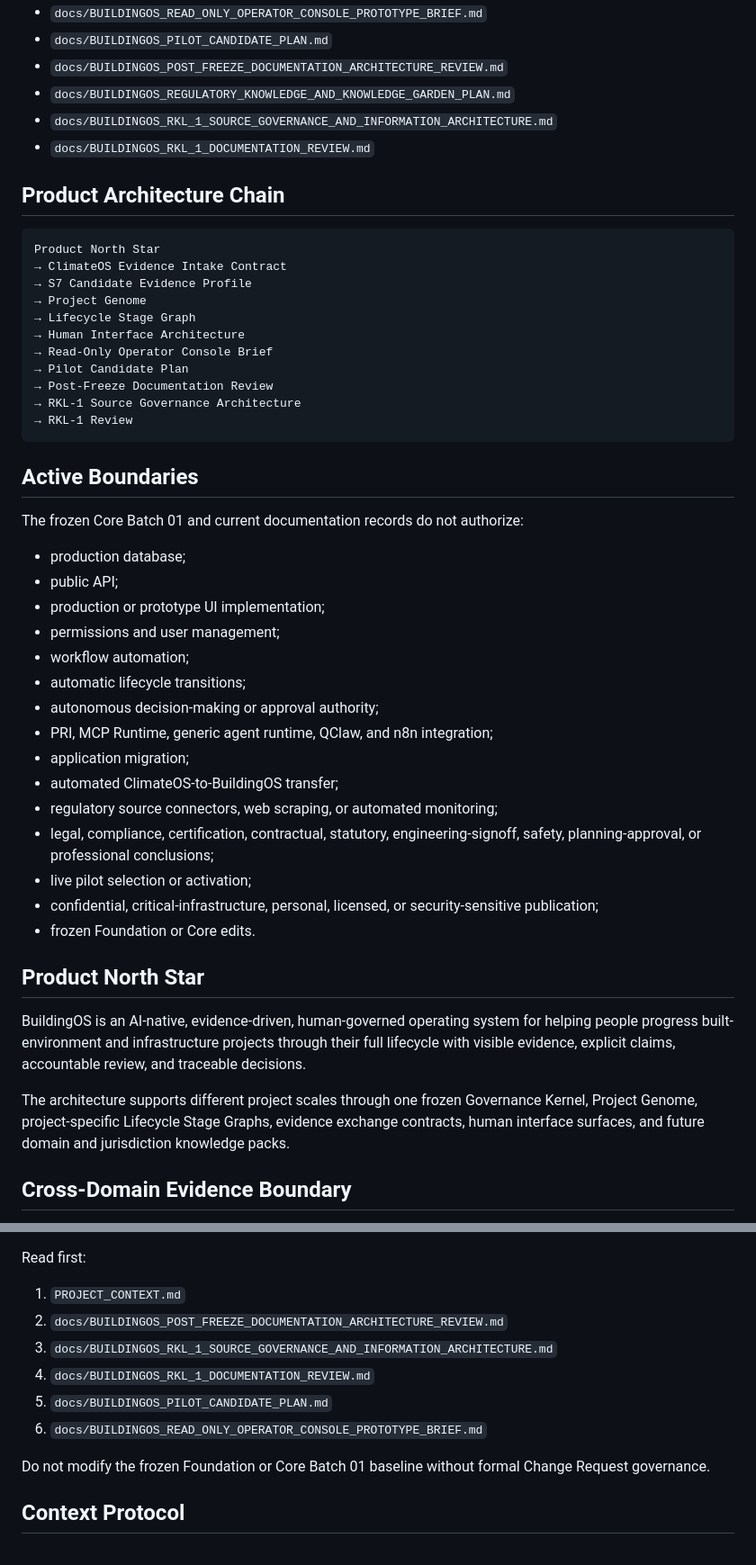
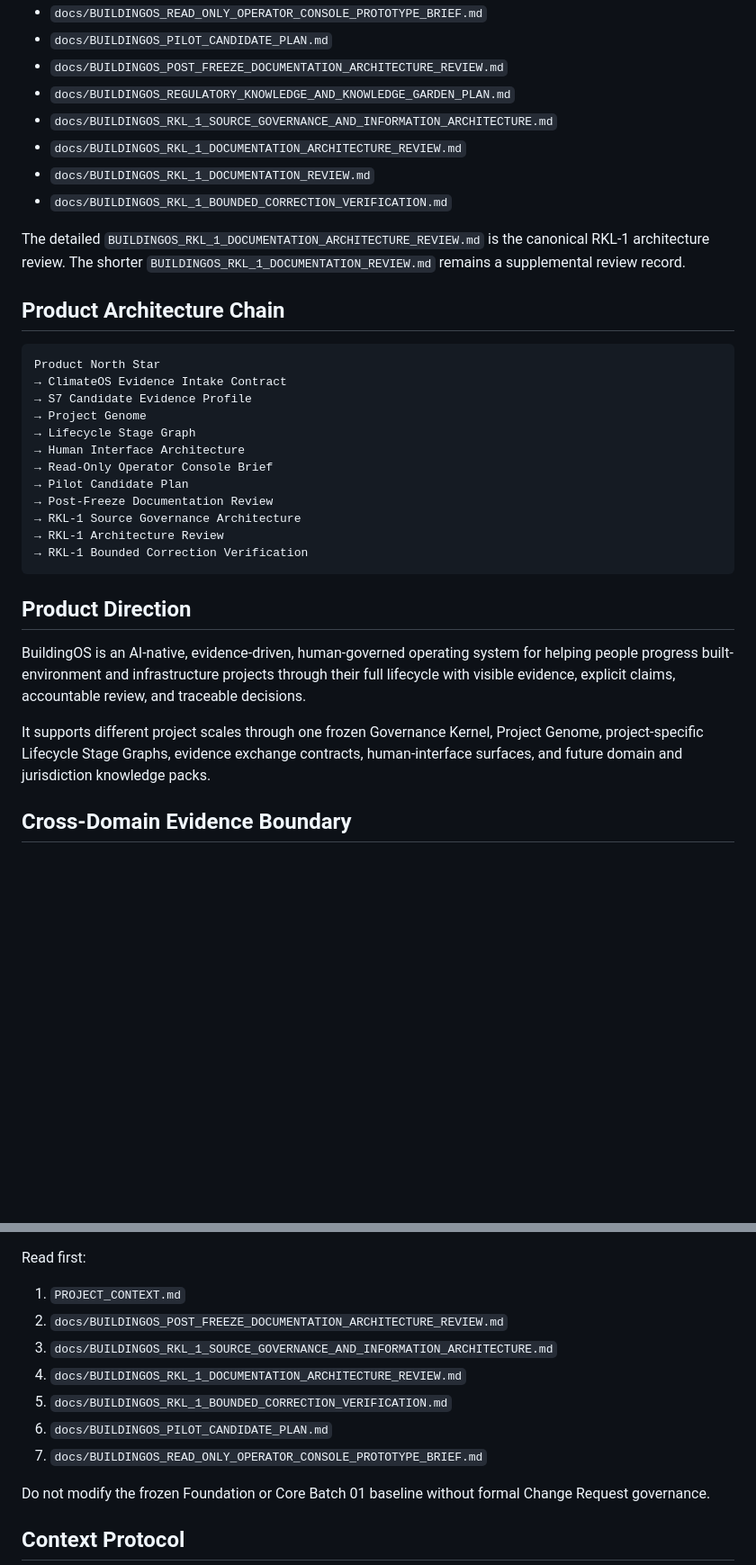
Before and after one commit to simon947161/BuildingOS, a Markdown page: PROJECT_CONTEXT.md, 2 parts joined by grey strips. Shown at 90% size. Drawn GitHub-style; blank space fills up the shorter version.

````diff
--- a/PROJECT_CONTEXT.md
+++ b/PROJECT_CONTEXT.md
@@ -169,7 +180,11 @@ Implemented representational records:
 - `docs/BUILDINGOS_POST_FREEZE_DOCUMENTATION_ARCHITECTURE_REVIEW.md`
 - `docs/BUILDINGOS_REGULATORY_KNOWLEDGE_AND_KNOWLEDGE_GARDEN_PLAN.md`
 - `docs/BUILDINGOS_RKL_1_SOURCE_GOVERNANCE_AND_INFORMATION_ARCHITECTURE.md`
+- `docs/BUILDINGOS_RKL_1_DOCUMENTATION_ARCHITECTURE_REVIEW.md`
 - `docs/BUILDINGOS_RKL_1_DOCUMENTATION_REVIEW.md`
+- `docs/BUILDINGOS_RKL_1_BOUNDED_CORRECTION_VERIFICATION.md`
+
+The detailed `BUILDINGOS_RKL_1_DOCUMENTATION_ARCHITECTURE_REVIEW.md` is the canonical RKL-1 architecture review. The shorter `BUILDINGOS_RKL_1_DOCUMENTATION_REVIEW.md` remains a supplemental review record.
 
 ## Product Architecture Chain
 
@@ -184,34 +199,15 @@ Product North Star
 → Pilot Candidate Plan
 → Post-Freeze Documentation Review
 → RKL-1 Source Governance Architecture
-→ RKL-1 Review
+→ RKL-1 Architecture Review
+→ RKL-1 Bounded Correction Verification
 ```
 
-## Active Boundaries
-
-The frozen Core Batch 01 and current documentation records do not authorize:
-
-- production database;
-- public API;
-- production or prototype UI implementation;
-- permissions and user management;
-- workflow automation;
-- automatic lifecycle transitions;
-- autonomous decision-making or approval authority;
-- PRI, MCP Runtime, generic agent runtime, QClaw, and n8n integration;
-- application migration;
-- automated ClimateOS-to-BuildingOS transfer;
-- regulatory source connectors, web scraping, or automated monitoring;
-- legal, compliance, certification, contractual, statutory, engineering-signoff, safety, planning-approval, or professional conclusions;
-- live pilot selection or activation;
-- confidential, critical-infrastructure, personal, licensed, or security-sensitive publication;
-- frozen Foundation or Core edits.
-
-## Product North Star
+## Product Direction
 
 BuildingOS is an AI-native, evidence-driven, human-governed operating system for helping people progress built-environment and infrastructure projects through their full lifecycle with visible evidence, explicit claims, accountable review, and traceable decisions.
 
-The architecture supports different project scales through one frozen Governance Kernel, Project Genome, project-specific Lifecycle Stage Graphs, evidence exchange contracts, human interface surfaces, and future domain and jurisdiction knowledge packs.
+It supports different project scales through one frozen Governance Kernel, Project Genome, project-specific Lifecycle Stage Graphs, evidence exchange contracts, human-interface surfaces, and future domain and jurisdiction knowledge packs.
 
 ## Cross-Domain Evidence Boundary
 
@@ -393,9 +401,10 @@ Read first:
 1. `PROJECT_CONTEXT.md`
 2. `docs/BUILDINGOS_POST_FREEZE_DOCUMENTATION_ARCHITECTURE_REVIEW.md`
 3. `docs/BUILDINGOS_RKL_1_SOURCE_GOVERNANCE_AND_INFORMATION_ARCHITECTURE.md`
-4. `docs/BUILDINGOS_RKL_1_DOCUMENTATION_REVIEW.md`
-5. `docs/BUILDINGOS_PILOT_CANDIDATE_PLAN.md`
-6. `docs/BUILDINGOS_READ_ONLY_OPERATOR_CONSOLE_PROTOTYPE_BRIEF.md`
+4. `docs/BUILDINGOS_RKL_1_DOCUMENTATION_ARCHITECTURE_REVIEW.md`
+5. `docs/BUILDINGOS_RKL_1_BOUNDED_CORRECTION_VERIFICATION.md`
+6. `docs/BUILDINGOS_PILOT_CANDIDATE_PLAN.md`
+7. `docs/BUILDINGOS_READ_ONLY_OPERATOR_CONSOLE_PROTOTYPE_BRIEF.md`
 
 Do not modify the frozen Foundation or Core Batch 01 baseline without formal Change Request governance.
 
````
Also changed, not shown: other parts of PROJECT_CONTEXT.md (+81 -58 lines).
